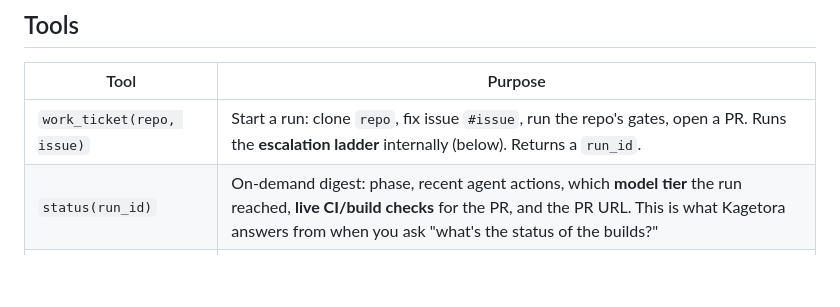
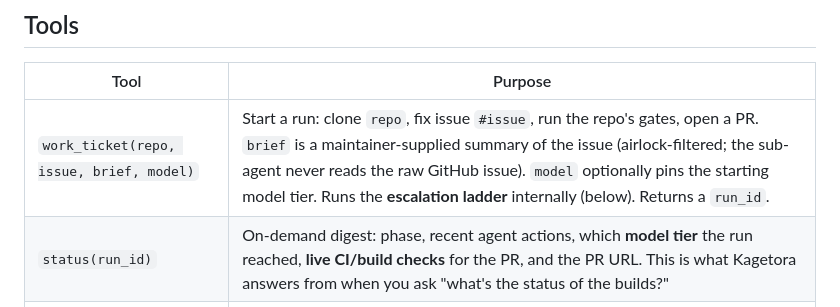
Before and after one commit to crunchtools/mcp-ashigaru, a Markdown page: README.md, the part around the change. Drawn GitHub-style; blank space fills up the shorter version.

Commit message:
fix: address issue #6 (Ashigaru autonomous run)

```diff
--- a/README.md
+++ b/README.md
@@ -42,7 +42,7 @@ profiles, the merge-train, web previews).
 
 | Tool | Purpose |
 |------|---------|
-| `work_ticket(repo, issue)` | Start a run: clone `repo`, fix issue `#issue`, run the repo's gates, open a PR. Runs the **escalation ladder** internally (below). Returns a `run_id`. |
+| `work_ticket(repo, issue, brief, model)` | Start a run: clone `repo`, fix issue `#issue`, run the repo's gates, open a PR. `brief` is a maintainer-supplied summary of the issue (airlock-filtered; the sub-agent never reads the raw GitHub issue). `model` optionally pins the starting model tier. Runs the **escalation ladder** internally (below). Returns a `run_id`. |
 | `status(run_id)` | On-demand digest: phase, recent agent actions, which **model tier** the run reached, **live CI/build checks** for the PR, and the PR URL. This is what Kagetora answers from when you ask "what's the status of the builds?" |
 | `promote(pr, approval_token)` | **Gated.** Ship a reviewed PR to production via the repo's deploy path. Refuses without a human-approval marker — the coding agent never reaches it. |
 
```
